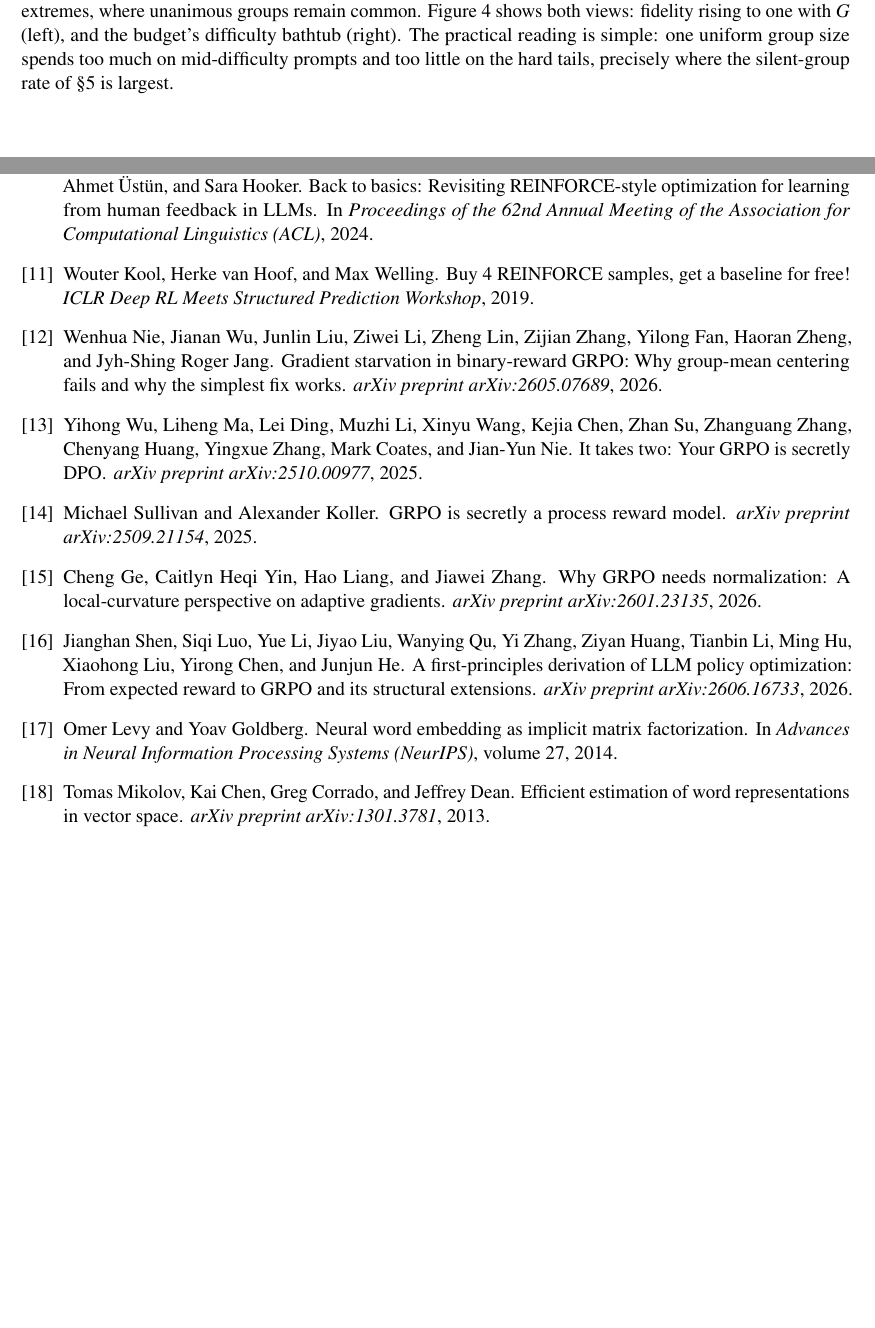
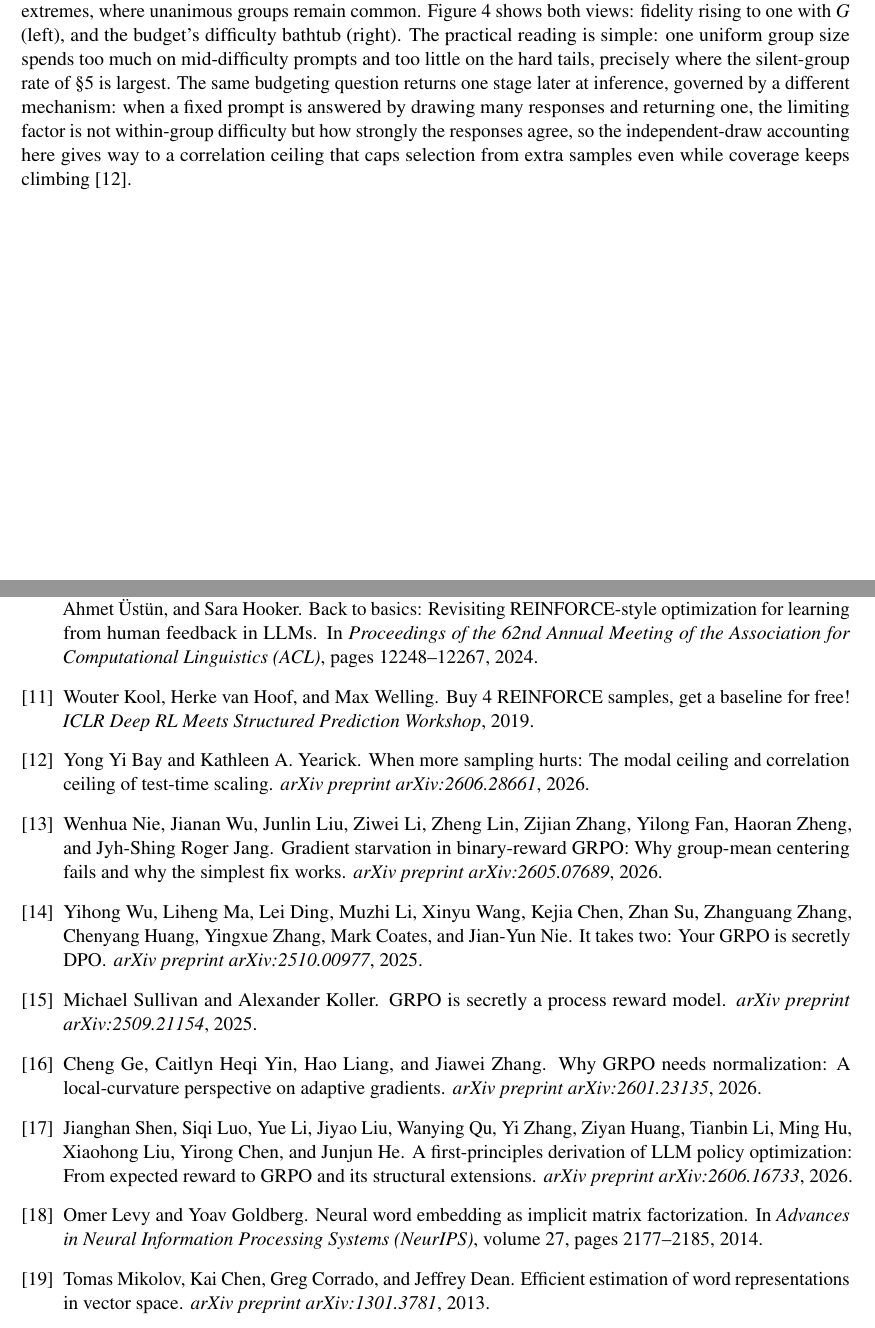
Before and after one commit to bay-yearick-lab/grpo-standard-deviation-identity, a LaTeX document (paper/main.tex, which reads paper/references.bib): two parts of pages 8 and 18 of 18, joined at a grey line, cut so that both start at the same text, the shorter picture padded with empty space. Compiled offline with pdfLaTeX.

Commit message:
Pre-submission vet: complete citation metadata and weave test-time-scaling cross-reference
Add verified page numbers for Ahmadian et al. (ACL 2024) and Levy & Goldberg (NeurIPS 2014); add the sampling-ceilings forward reference in the group-size section; regenerate bibliography and PDF.

```diff
--- a/paper/main.tex
+++ b/paper/main.tex
@@ -354,7 +354,7 @@ The budget is the mid-difficulty cost $1/(2\varepsilon)$ times a difficulty pena
 \input{tables/generated_groupsize_table.tex}
 \end{table}
 
-The law can be read from a table rather than swept. Three cases summarize the effect. A coin-flip prompt is sample-efficient: $G=11$ already realizes $95\%$ of the large-group gradient, and the conventional $G=8$ realizes $93\%$. A very hard prompt is more expensive: a prompt solved $5\%$ of the time needs $G=69$ for the same $95\%$ fidelity, roughly six times the coin-flip budget, and at $G=8$ realizes only about half of its large-group gradient ($\varphi=0.54$). This is the same lens again: if the group rarely contains both right and wrong answers, more samples are needed before the standard deviation reveals a stable learning signal. The closed form is most accurate in the high-fidelity regime that forces large groups: at $99\%$ fidelity and $p=0.05$, $G^\star$ gives $263$ against the exact requirement $273$. The discrepancy is concentrated at small groups near the extremes, where unanimous groups remain common. Figure~\ref{fig:groupsize} shows both views: fidelity rising to one with $G$ (left), and the budget's difficulty bathtub (right). The practical reading is simple: one uniform group size spends too much on mid-difficulty prompts and too little on the hard tails, precisely where the silent-group rate of \S\ref{sec:degenerate} is largest.
+The law can be read from a table rather than swept. Three cases summarize the effect. A coin-flip prompt is sample-efficient: $G=11$ already realizes $95\%$ of the large-group gradient, and the conventional $G=8$ realizes $93\%$. A very hard prompt is more expensive: a prompt solved $5\%$ of the time needs $G=69$ for the same $95\%$ fidelity, roughly six times the coin-flip budget, and at $G=8$ realizes only about half of its large-group gradient ($\varphi=0.54$). This is the same lens again: if the group rarely contains both right and wrong answers, more samples are needed before the standard deviation reveals a stable learning signal. The closed form is most accurate in the high-fidelity regime that forces large groups: at $99\%$ fidelity and $p=0.05$, $G^\star$ gives $263$ against the exact requirement $273$. The discrepancy is concentrated at small groups near the extremes, where unanimous groups remain common. Figure~\ref{fig:groupsize} shows both views: fidelity rising to one with $G$ (left), and the budget's difficulty bathtub (right). The practical reading is simple: one uniform group size spends too much on mid-difficulty prompts and too little on the hard tails, precisely where the silent-group rate of \S\ref{sec:degenerate} is largest. The same budgeting question returns one stage later at inference, governed by a different mechanism: when a fixed prompt is answered by drawing many responses and returning one, the limiting factor is not within-group difficulty but how strongly the responses agree, so the independent-draw accounting here gives way to a correlation ceiling that caps selection from extra samples even while coverage keeps climbing \citep{bay2026ceilings}.
 
 \begin{figure}[H]
 \centering
--- a/paper/references.bib
+++ b/paper/references.bib
@@ -37,6 +37,7 @@
   title={Back to Basics: Revisiting {REINFORCE}-Style Optimization for Learning from Human Feedback in {LLMs}},
   author={Ahmadian, Arash and Cremer, Chris and Gall{\'e}, Matthias and Fadaee, Marzieh and Kreutzer, Julia and Pietquin, Olivier and {\"U}st{\"u}n, Ahmet and Hooker, Sara},
   booktitle={Proceedings of the 62nd Annual Meeting of the Association for Computational Linguistics (ACL)},
+  pages={12248--12267},
   year={2024}
 }
 
@@ -52,6 +53,7 @@
   author={Levy, Omer and Goldberg, Yoav},
   booktitle={Advances in Neural Information Processing Systems (NeurIPS)},
   volume={27},
+  pages={2177--2185},
   year={2014}
 }
 
```
Also changed, not shown: paper/main.bbl, paper/main.pdf, paper/references.bib (7 more changed lines).
